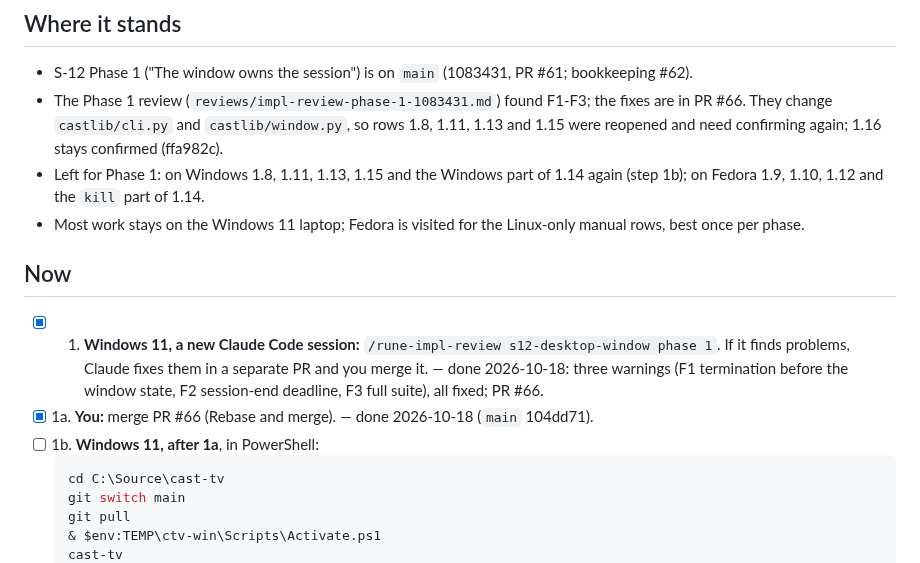
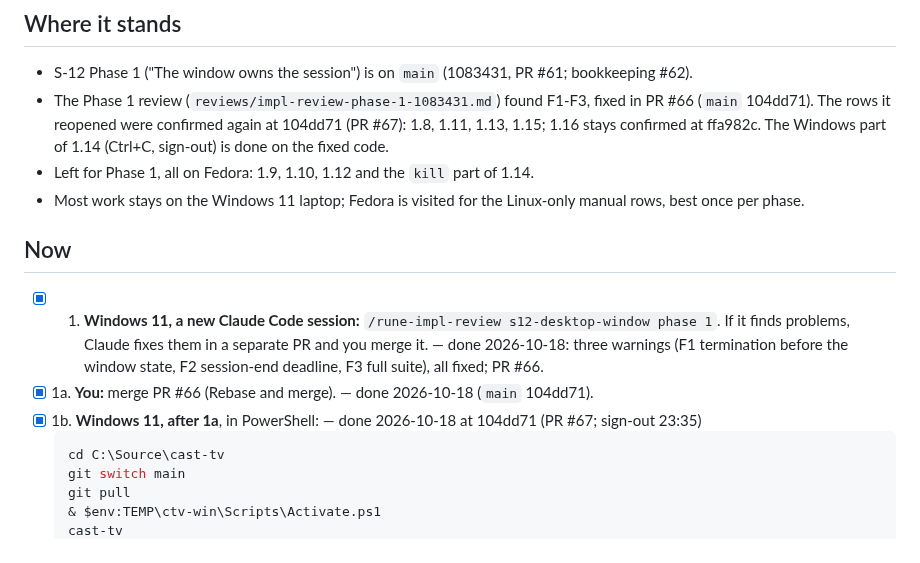
Before and after one commit to Piotr-Miller/cast-tv, a Markdown page: temp_steps.md, the part around one of its changes. Drawn GitHub-style.

Commit message:
docs(s12-desktop-window): row 1.14 sign-out on the fixed code
The owner signed out of Windows with a video playing from the cast-tv
window, on main ac3e8fc (castlib as 104dd71), and the TV had stopped.
The laptop agrees: logoff event 7002 at 23:35:38, explorer.exe started
at 23:35:44, no cast-tv process afterwards. Row 1.14 stays open for its
Fedora kill step. temp_steps.md ticks step 1b.

Refs: #66, #67

Co-Authored-By: Claude Opus 5.5 <noreply@anthropic.com>

````diff
--- a/temp_steps.md
+++ b/temp_steps.md
@@ -9,11 +9,11 @@ recorded row, the PR or commit.
 ## Where it stands
 
 - S-12 Phase 1 ("The window owns the session") is on `main` (1083431, PR #61; bookkeeping #62).
-- The Phase 1 review (`reviews/impl-review-phase-1-1083431.md`) found F1-F3; the fixes are in
-  PR #66. They change `castlib/cli.py` and `castlib/window.py`, so rows 1.8, 1.11, 1.13 and 1.15
-  were reopened and need confirming again; 1.16 stays confirmed (ffa982c).
-- Left for Phase 1: on Windows 1.8, 1.11, 1.13, 1.15 and the Windows part of 1.14 again (step 1b);
-  on Fedora 1.9, 1.10, 1.12 and the `kill` part of 1.14.
+- The Phase 1 review (`reviews/impl-review-phase-1-1083431.md`) found F1-F3, fixed in PR #66
+  (`main` 104dd71). The rows it reopened were confirmed again at 104dd71 (PR #67): 1.8, 1.11,
+  1.13, 1.15; 1.16 stays confirmed at ffa982c. The Windows part of 1.14 (Ctrl+C, sign-out) is
+  done on the fixed code.
+- Left for Phase 1, all on Fedora: 1.9, 1.10, 1.12 and the `kill` part of 1.14.
 - Most work stays on the Windows 11 laptop; Fedora is visited for the Linux-only manual rows,
   best once per phase.
 
@@ -24,7 +24,7 @@ recorded row, the PR or commit.
    warnings (F1 termination before the window state, F2 session-end deadline, F3 full suite),
    all fixed; PR #66.
 - [x] 1a. **You:** merge PR #66 (Rebase and merge). — done 2026-10-18 (`main` 104dd71).
-- [ ] 1b. **Windows 11, after 1a**, in PowerShell:
+- [x] 1b. **Windows 11, after 1a**, in PowerShell: — done 2026-10-18 at 104dd71 (PR #67; sign-out 23:35)
    ```powershell
    cd C:\Source\cast-tv
    git switch main
````
Also changed, not shown: other parts of temp_steps.md (+1 -1 lines), 1 other file.
